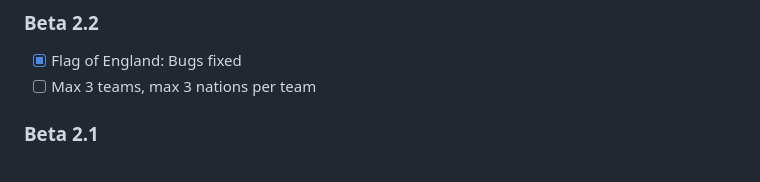
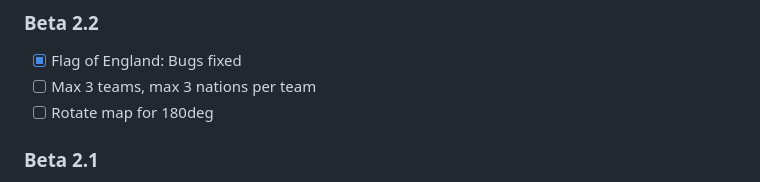
Before and after one commit to Luki20091/Hex-map-editor, a Markdown page: README.md, the part around the change. Rendered like a GitHub page.

```diff
--- a/README.md
+++ b/README.md
@@ -26,6 +26,7 @@
 ### Beta 2.2
 - [x] Flag of England: Bugs fixed
 - [ ] Max 3 teams, max 3 nations per team
+- [ ] Rotate map for 180deg
 
 ### Beta 2.1
 - [x] Every single object icons as mask
```
